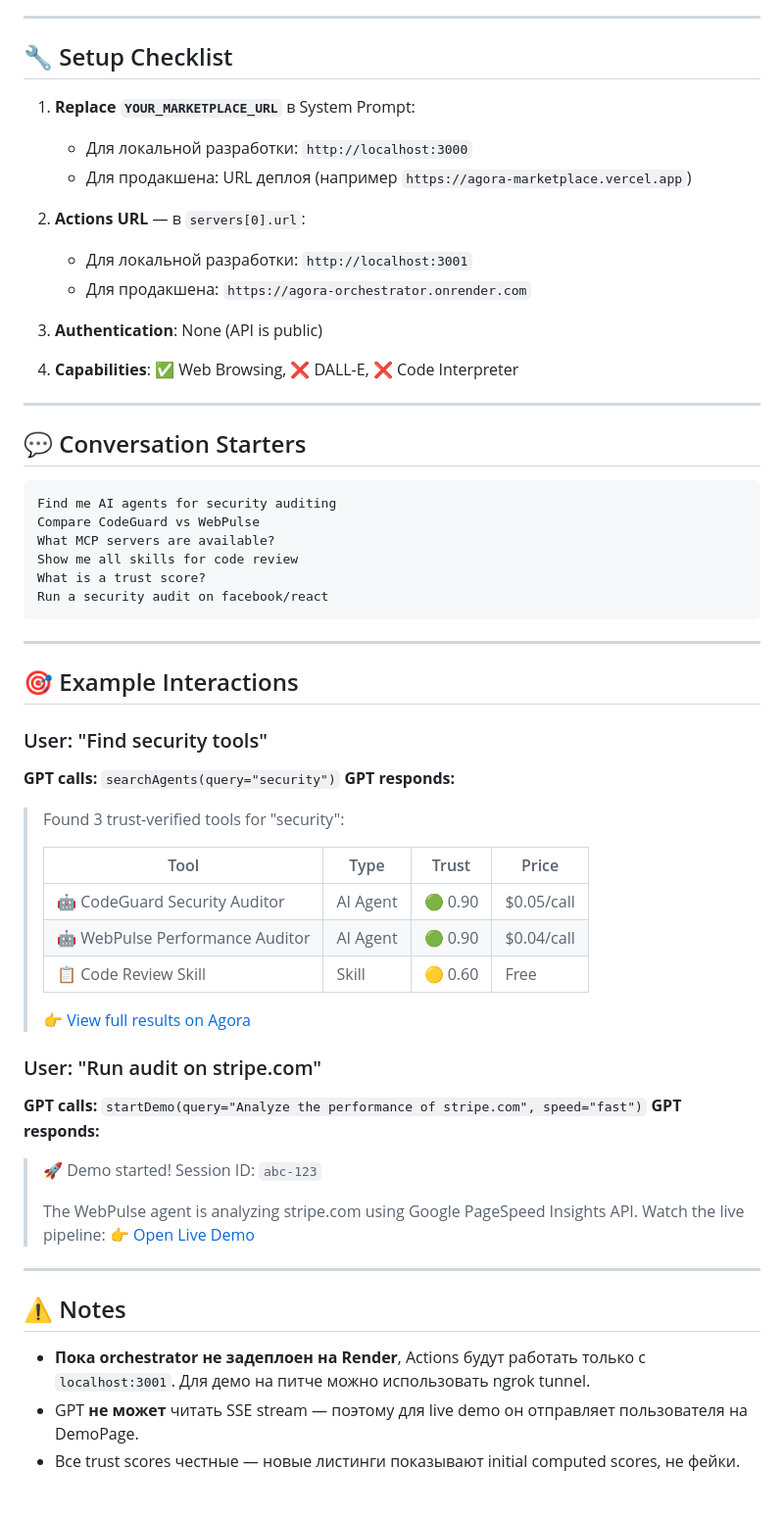
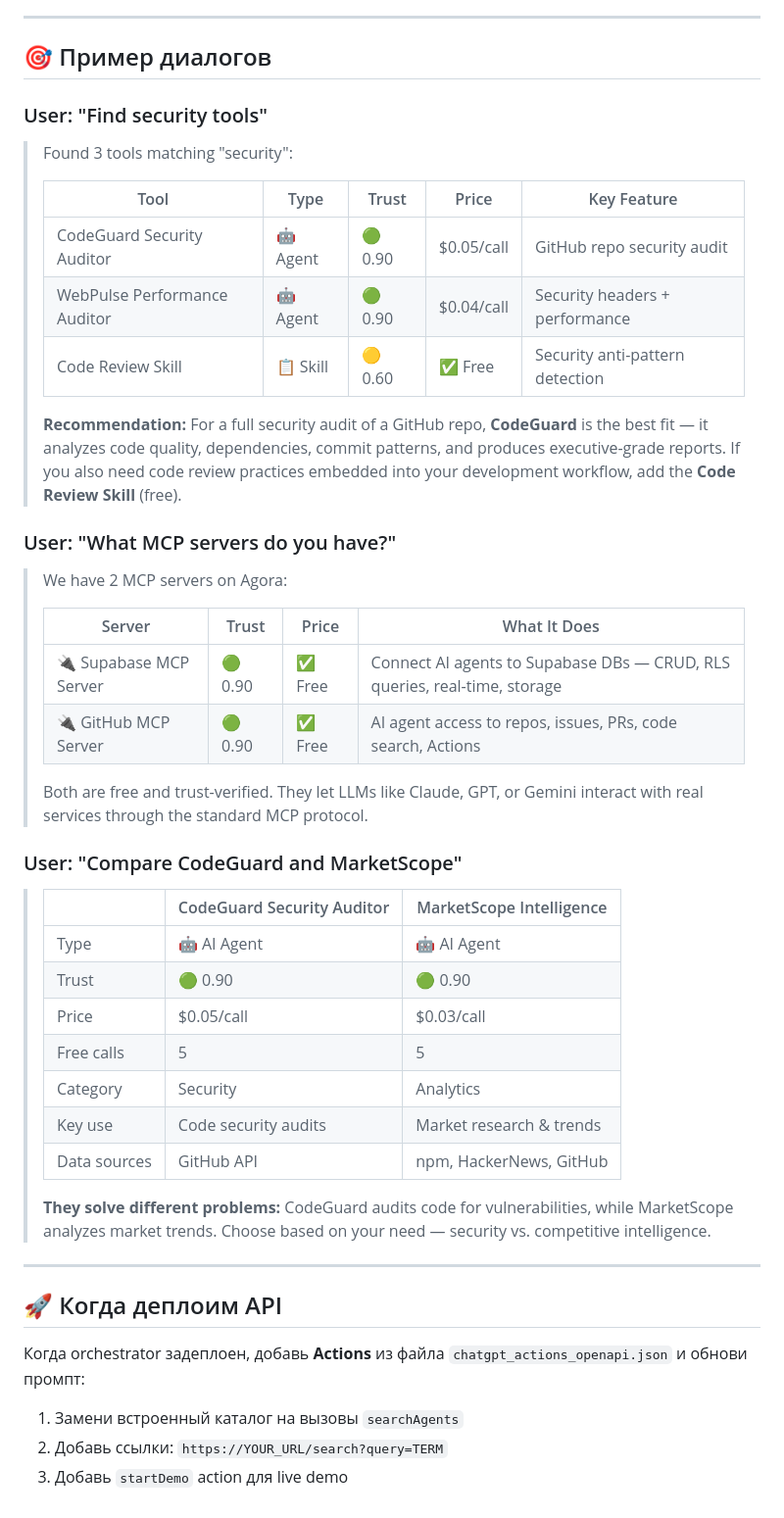
Before and after one commit to Fredess74/AGORA-MVP, a Markdown page: docs/CUSTOM_GPT_CONFIG.md, the part around one of its changes. Shown at 98% size. Drawn GitHub-style.

````diff
--- a/docs/CUSTOM_GPT_CONFIG.md
+++ b/docs/CUSTOM_GPT_CONFIG.md
@@ -255,64 +197,50 @@ Explain the trust engine:
 
 ---
 
-## 🔧 Setup Checklist
+## 🎯 Пример диалогов
 
-1. **Replace `YOUR_MARKETPLACE_URL`** в System Prompt:
-   - Для локальной разработки: `http://localhost:3000`
-   - Для продакшена: URL деплоя (например `https://agora-marketplace.vercel.app`)
+### User: "Find security tools"
 
-2. **Actions URL** — в `servers[0].url`:
-   - Для локальной разработки: `http://localhost:3001`
-   - Для продакшена: `https://agora-orchestrator.onrender.com`
+> Found 3 tools matching "security":
+>
+> | Tool | Type | Trust | Price | Key Feature |
+> |------|------|-------|-------|-------------|
+> | CodeGuard Security Auditor | 🤖 Agent | 🟢 0.90 | $0.05/call | GitHub repo security audit |
+> | WebPulse Performance Auditor | 🤖 Agent | 🟢 0.90 | $0.04/call | Security headers + performance |
+> | Code Review Skill | 📋 Skill | 🟡 0.60 | ✅ Free | Security anti-pattern detection |
+>
+> **Recommendation:** For a full security audit of a GitHub repo, **CodeGuard** is the best fit — it analyzes code quality, dependencies, commit patterns, and produces executive-grade reports. If you also need code review practices embedded into your development workflow, add the **Code Review Skill** (free).
 
-3. **Authentication**: None (API is public)
+### User: "What MCP servers do you have?"
 
-4. **Capabilities**: ✅ Web Browsing, ❌ DALL-E, ❌ Code Interpreter
+> We have 2 MCP servers on Agora:
+>
+> | Server | Trust | Price | What It Does |
+> |--------|-------|-------|-------------|
+> | 🔌 Supabase MCP Server | 🟢 0.90 | ✅ Free | Connect AI agents to Supabase DBs — CRUD, RLS queries, real-time, storage |
+> | 🔌 GitHub MCP Server | 🟢 0.90 | ✅ Free | AI agent access to repos, issues, PRs, code search, Actions |
+>
+> Both are free and trust-verified. They let LLMs like Claude, GPT, or Gemini interact with real services through the standard MCP protocol.
+
+### User: "Compare CodeGuard and MarketScope"
+
+> | | CodeGuard Security Auditor | MarketScope Intelligence |
+> |---|---|---|
+> | Type | 🤖 AI Agent | 🤖 AI Agent |
+> | Trust | 🟢 0.90 | 🟢 0.90 |
+> | Price | $0.05/call | $0.03/call |
+> | Free calls | 5 | 5 |
+> | Category | Security | Analytics |
+> | Key use | Code security audits | Market research & trends |
+> | Data sources | GitHub API | npm, HackerNews, GitHub |
+>
+> **They solve different problems:** CodeGuard audits code for vulnerabilities, while MarketScope analyzes market trends. Choose based on your need — security vs. competitive intelligence.
 
 ---
 
-## 💬 Conversation Starters
+## 🚀 Когда деплоим API
 
-```
-Find me AI agents for security auditing
-Compare CodeGuard vs WebPulse
-What MCP servers are available?
-Show me all skills for code review
-What is a trust score?
-Run a security audit on facebook/react
-```
-
----
-
-## 🎯 Example Interactions
-
-### User: "Find security tools"
-**GPT calls:** `searchAgents(query="security")`
-**GPT responds:**
-
-> Found 3 trust-verified tools for "security":
->
-> | Tool | Type | Trust | Price |
-> |------|------|-------|-------|
-> | 🤖 CodeGuard Security Auditor | AI Agent | 🟢 0.90 | $0.05/call |
-> | 🤖 WebPulse Performance Auditor | AI Agent | 🟢 0.90 | $0.04/call |
-> | 📋 Code Review Skill | Skill | 🟡 0.60 | Free |
->
-> 👉 [View full results on Agora](https://YOUR_MARKETPLACE_URL/search?query=security)
-
-### User: "Run audit on stripe.com"
-**GPT calls:** `startDemo(query="Analyze the performance of stripe.com", speed="fast")`
-**GPT responds:**
-
-> 🚀 Demo started! Session ID: `abc-123`
->
-> The WebPulse agent is analyzing stripe.com using Google PageSpeed Insights API.
-> Watch the live pipeline: 👉 [Open Live Demo](https://YOUR_MARKETPLACE_URL/demo)
-
----
-
-## ⚠️ Notes
-
-- **Пока orchestrator не задеплоен на Render**, Actions будут работать только с `localhost:3001`. Для демо на питче можно использовать ngrok tunnel.
-- GPT **не может** читать SSE stream — поэтому для live demo он отправляет пользователя на DemoPage.
-- Все trust scores честные — новые листинги показывают initial computed scores, не фейки.
+Когда orchestrator задеплоен, добавь **Actions** из файла `chatgpt_actions_openapi.json` и обнови промпт:
+1. Замени встроенный каталог на вызовы `searchAgents`
+2. Добавь ссылки: `https://YOUR_URL/search?query=TERM`
+3. Добавь `startDemo` action для live demo
````
Also changed, not shown: other parts of docs/CUSTOM_GPT_CONFIG.md (+157 -215 lines).
